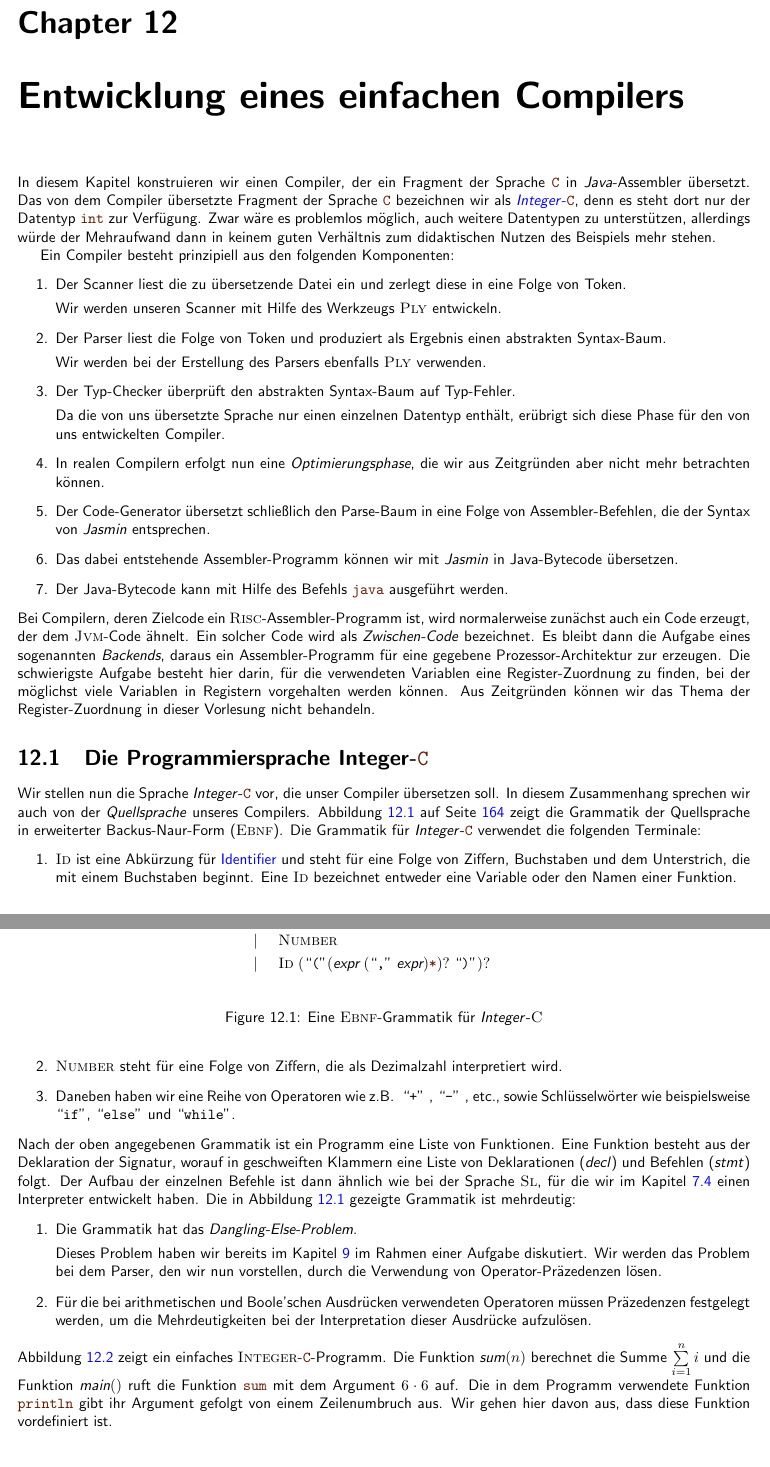
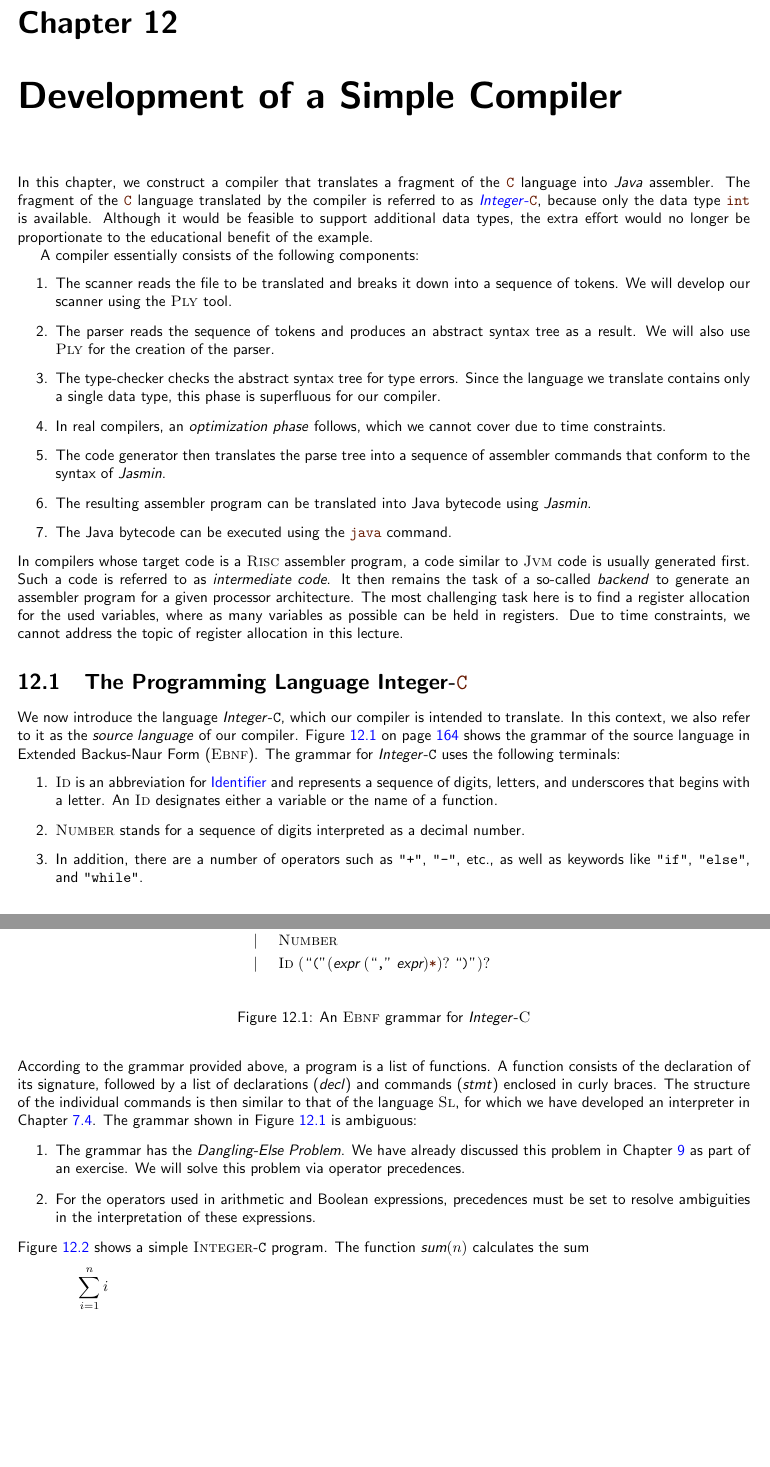
Before and after one commit to karlstroetmann/Formal-Languages, a LaTeX thesis (Lecture-Notes/formal-languages.tex, which reads Lecture-Notes/compiler.tex): two parts of pages 164 and 165 of 196, joined at a grey line, cut so that both start at the same text, the shorter picture padded with empty space. Compiled offline with pdfLaTeX; the source files are stored in an older character set and shown here as Unicode.

Commit message:
translation

```diff
--- a/Lecture-Notes/compiler.tex
+++ b/Lecture-Notes/compiler.tex
@@ -1,42 +1,24 @@
-\chapter{Entwicklung eines einfachen Compilers}
-In diesem Kapitel konstruieren wir einen Compiler, der ein Fragment der Sprache \mytt{C}
-in \textsl{Java}-Assembler übersetzt.
-Das von dem Compiler übersetzte Fragment der Sprache \mytt{C} bezeichnen wir als
-\blue{\textsl{Integer}-\mytt{C}}, \index{\textsl{Integer}-\mytt{C}}
-denn es steht dort nur der Datentyp \mytt{int} zur Verfügung.
-Zwar wäre es problemlos möglich, auch weitere Datentypen zu unterstützen, allerdings würde der Mehraufwand dann
-in keinem guten Verhältnis zum didaktischen Nutzen des Beispiels mehr stehen.
+\chapter{Development of a Simple Compiler}
+In this chapter, we construct a compiler that translates a fragment of the \mytt{C} language into \textsl{Java} assembler. The fragment of the \mytt{C} language translated by the compiler is referred to as \blue{\textsl{Integer}-\mytt{C}}, \index{\textsl{Integer}-\mytt{C}} because only the data type \mytt{int} is available. Although it would be feasible to support additional data types, the extra effort would no longer be proportionate to the educational benefit of the example.
 
-Ein Compiler besteht prinzipiell aus den folgenden Komponenten:
+A compiler essentially consists of the following components:
 \begin{enumerate}
-\item Der Scanner liest die zu übersetzende Datei ein und zerlegt diese in eine Folge von Token.
+\item The scanner reads the file to be translated and breaks it down into a sequence of tokens. We will develop our scanner using the \textsc{Ply} tool.
+\item The parser reads the sequence of tokens and produces an abstract syntax tree as a result. We will also use \textsc{Ply} for the creation of the parser.
+\item The type-checker checks the abstract syntax tree for type errors. Since the language we translate contains only a single data type, this phase is superfluous for our compiler.
+\item In real compilers, an \emph{optimization phase} follows, which we cannot cover due to time constraints.
+\item The code generator then translates the parse tree into a sequence of assembler commands that conform to the syntax of \textsl{Jasmin}.
+\item The resulting assembler program can be translated into Java bytecode using \textsl{Jasmin}.
+\item The Java bytecode can be executed using the \mytt{java} command.
+\end{enumerate}
+In compilers whose target code is a \textsc{Risc} assembler program, a code similar to \textsc{Jvm} code is
+usually generated first. Such a code is referred to as \emph{intermediate code}. It then remains the task of a
+so-called \emph{backend} to generate an assembler program for a given processor architecture. The most
+challenging task here is to find a register allocation for the used variables, where as many variables as
+possible can be held in registers. Due to time constraints, we cannot address the topic of register allocation
+in this lecture.
 
-      Wir werden unseren Scanner mit Hilfe des Werkzeugs \textsc{Ply} entwickeln.
-\item Der Parser liest die Folge von Token und produziert als Ergebnis einen abstrakten Syntax-Baum.
-
-      Wir werden bei der Erstellung des Parsers ebenfalls \textsc{Ply} verwenden.
-\item Der Typ-Checker überprüft den abstrakten Syntax-Baum auf Typ-Fehler.
-
-      Da die von uns übersetzte Sprache nur einen einzelnen Datentyp enthält, erübrigt
-      sich diese Phase für den von uns entwickelten Compiler.
-\item In realen Compilern erfolgt nun eine \emph{Optimierungsphase}, die wir aus Zeitgründen aber nicht mehr
-      betrachten können.
-\item Der Code-Generator übersetzt schließlich den Parse-Baum in eine Folge von
-      Assembler-Befehlen, die der Syntax von \textsl{Jasmin} entsprechen.
-\item Das dabei entstehende Assembler-Programm können wir mit \textsl{Jasmin} in Java-Bytecode übersetzen.
-\item Der Java-Bytecode kann mit Hilfe des Befehls \mytt{java} ausgeführt werden.
-\end{enumerate}
-Bei Compilern, deren Zielcode ein \textsc{Risc}-Assembler-Programm ist, wird normalerweise zunächst auch ein
-Code erzeugt, der dem
-\textsc{Jvm}-Code ähnelt.  Ein solcher Code wird als \emph{Zwischen-Code} bezeichnet.  Es bleibt
-dann die Aufgabe eines sogenannten \emph{Backends}, daraus ein Assembler-Programm für eine gegebene
-Prozessor-Architektur zur erzeugen.  Die schwierigste Aufgabe besteht hier darin, für die
-verwendeten Variablen eine Register-Zuordnung zu finden, bei der möglichst viele Variablen in
-Registern vorgehalten werden können.
-Aus Zeitgründen können wir das Thema der Register-Zuordnung in dieser Vorlesung nicht behandeln.
-
-\section{Die Programmiersprache \textsl{Integer}-\mytt{C}}
-
+\section{The Programming Language \textsl{Integer}-\mytt{C}}
 \begin{figure}[!ht]
   \begin{center}
   \begin{minipage}[t]{12.5cm}
@@ -64,40 +46,23 @@ Aus Zeitgründen können wir das Thema der Register-Zuordnung in dieser Vorlesun
 
   \end{minipage}
   \end{center}
-  \caption{Eine \textsc{Ebnf}-Grammatik für \textsl{Integer}-\textsc{C}}
+  \caption{An \textsc{Ebnf} grammar for \textsl{Integer}-\textsc{C}}
 \label{fig:compiler.ebnf}
 \end{figure}
 
 \noindent
-Wir stellen nun die Sprache \textsl{Integer}-\mytt{C} vor, die unser Compiler übersetzen
-soll.  In diesem Zusammenhang sprechen wir auch von der \emph{Quellsprache} unseres Compilers.
-Abbildung \ref{fig:compiler.ebnf} auf Seite \pageref{fig:compiler.ebnf} zeigt die Grammatik der Quellsprache in
-erweiterter Backus-Naur-Form (\textsc{Ebnf}).
-Die Grammatik für \textsl{Integer}-\mytt{C} verwendet die folgenden Terminale:
+We now introduce the language \textsl{Integer}-\texttt{C}, which our compiler is intended to translate. In this context, we also refer to it as the \emph{source language} of our compiler. Figure \ref{fig:compiler.ebnf} on page \pageref{fig:compiler.ebnf} shows the grammar of the source language in Extended Backus-Naur Form (\textsc{Ebnf}). The grammar for \textsl{Integer}-\texttt{C} uses the following terminals:
 \begin{enumerate}
-\item \textsc{Id} ist eine Abkürzung für \blue{Identifier} und steht für eine Folge von Ziffern, Buchstaben und
-      dem Unterstrich, die mit einem Buchstaben beginnt.  Eine \textsc{Id} bezeichnet entweder eine Variable oder
-      den Namen einer Funktion.
-\item \textsc{Number} steht für eine Folge von Ziffern, die als Dezimalzahl interpretiert wird.
-\item Daneben haben wir eine Reihe von Operatoren wie z.B.~\quoted{+},\quoted{-}, etc., sowie Schlüsselwörter
-      wie beispielsweise \squoted{if}, \squoted{else} und \squoted{while}.
+\item \textsc{Id} is an abbreviation for \blue{Identifier} and represents a sequence of digits, letters, and underscores that begins with a letter. An \textsc{Id} designates either a variable or the name of a function.
+\item \textsc{Number} stands for a sequence of digits interpreted as a decimal number.
+\item In addition, there are a number of operators such as \texttt{"+"}, \texttt{"-"}, etc., as well as keywords like \texttt{"if"}, \texttt{"else"}, and \texttt{"while"}.
 \end{enumerate}
-Nach der oben angegebenen Grammatik ist ein Programm eine Liste von Funktionen.
-Eine Funktion besteht aus der Deklaration der Signatur, worauf in geschweiften Klammern
-eine Liste von Deklarationen (\textsl{decl}) und Befehlen (\textsl{stmt}) folgt.
-Der Aufbau der einzelnen Befehle ist dann
-ähnlich wie bei der Sprache \textsc{Sl}, für die wir im Kapitel \ref{chapter:interpreter}
-einen Interpreter entwickelt haben.
-Die in Abbildung \ref{fig:compiler.ebnf} gezeigte Grammatik ist mehrdeutig:
+According to the grammar provided above, a program is a list of functions. A function consists of the declaration of its signature, followed by a list of declarations (\textsl{decl}) and commands (\textsl{stmt}) enclosed in curly braces. The structure of the individual commands is then similar to that of the language \textsc{Sl}, for which we have developed an interpreter in Chapter \ref{chapter:interpreter}. The grammar shown in Figure \ref{fig:compiler.ebnf} is ambiguous:
 \begin{enumerate}
-\item Die Grammatik hat das \emph{Dangling-Else-Problem}.
-
-      Dieses Problem haben wir bereits im Kapitel \ref{chapter:bottom-up} im Rahmen einer Aufgabe diskutiert.
-      Wir werden das Problem bei dem Parser, den wir nun vorstellen, durch die Verwendung von
-      Operator-Präzedenzen lösen.
-\item Für die bei arithmetischen und Boole'schen Ausdrücken verwendeten Operatoren
-      müssen Präzedenzen festgelegt werden, um die Mehrdeutigkeiten bei der Interpretation dieser Ausdrücke
-      aufzulösen.
+\item The grammar has the \emph{Dangling-Else Problem}. We have already discussed this problem in Chapter
+      \ref{chapter:bottom-up} as part of an exercise. We will solve this problem via operator precedences.
+\item For the operators used in arithmetic and Boolean expressions, precedences must be set to resolve
+      ambiguities in the interpretation of these expressions.
 \end{enumerate}
 
 \begin{figure}[!ht]
@@ -131,10 +97,9 @@ Die in Abbildung \ref{fig:compiler.ebnf} gezeigte Grammatik ist mehrdeutig:
 \end{figure}
 
 \noindent
-Abbildung \ref{fig:sum.c} zeigt ein einfaches \textsc{Integer}-\mytt{C}-Programm.  Die Funktion
-$\textsl{sum}(n)$ berechnet die Summe
- $\sum\limits_{i=1}^n i$
-und die Funktion $\textsl{main}()$ ruft die Funktion \mytt{sum} mit dem Argument $6 \cdot 6$ auf.
-Die in dem Programm verwendete Funktion \mytt{println} gibt ihr Argument gefolgt von einem
-Zeilenumbruch aus.  Wir gehen hier davon aus, dass diese Funktion vordefiniert ist.
-\pagebreak
+Figure \ref{fig:sum.c} shows a simple \textsc{Integer}-\texttt{C} program. The function $\textsl{sum}(n)$
+calculates the sum
+\\[0.2cm]
+\hspace*{1.3cm}
+$\displaystyle\sum\limits_{i=1}^n i$
+\\[0.2cm]
```
Also changed, not shown: Lecture-Notes/compiler.tex (9 more changed lines), 1 other file.
